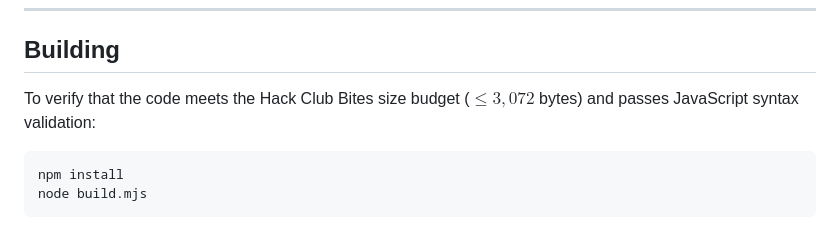
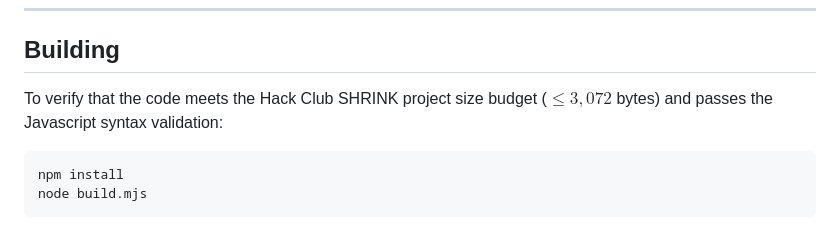
Before and after one commit to Akshit2247/Sine-Wave-Runner, a Markdown page: README.md, the part around the change. Drawn GitHub-style.

````diff
--- a/README.md
+++ b/README.md
@@ -41,7 +41,7 @@ Open [src/index.html](src/index.html) in your browser.
 
 ## Building
 
-To verify that the code meets the Hack Club Bites size budget ($\le 3,072$ bytes) and passes JavaScript syntax validation:
+To verify that the code meets the Hack Club SHRINK project size budget ($\le 3,072$ bytes) and passes the Javascript syntax validation:
 
 ```bash
 npm install
````
